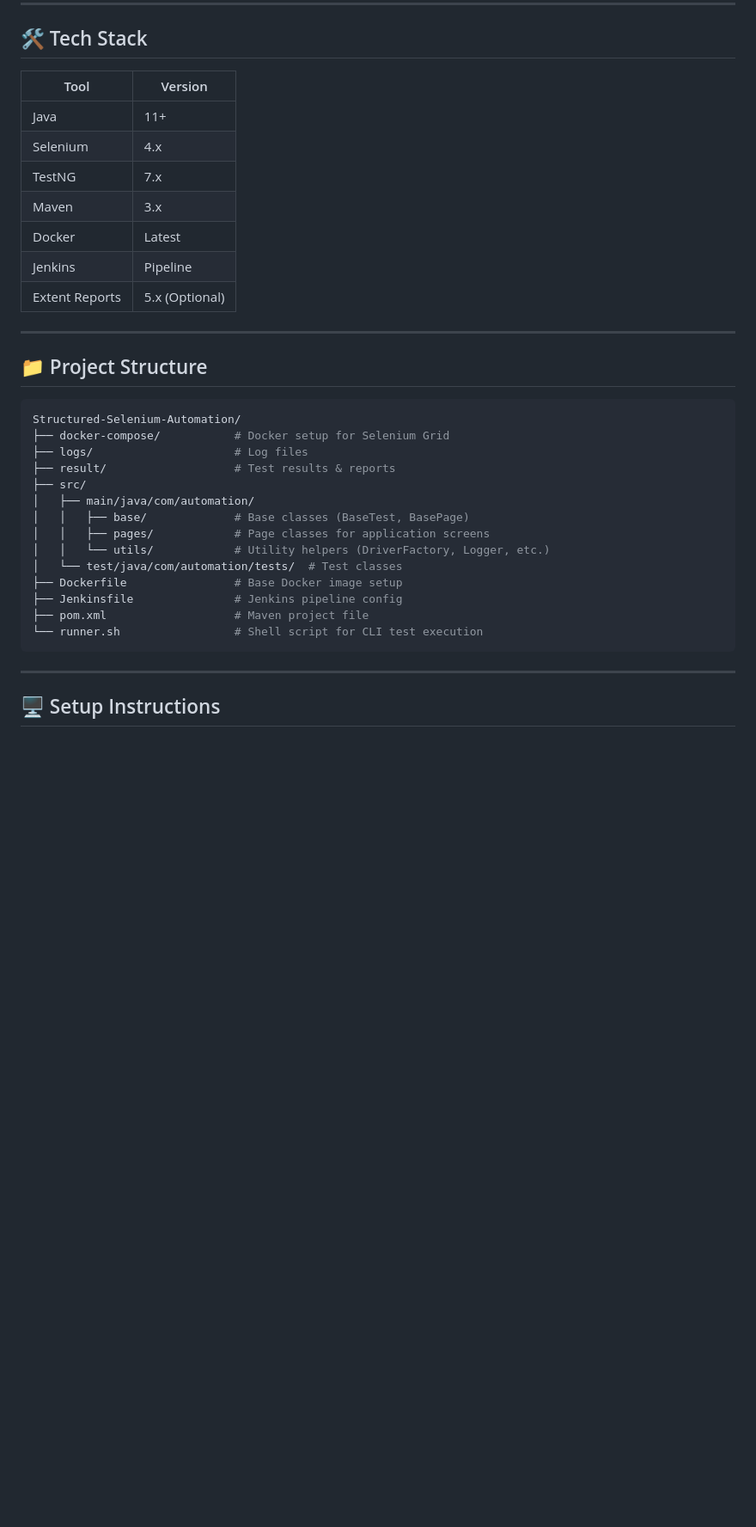
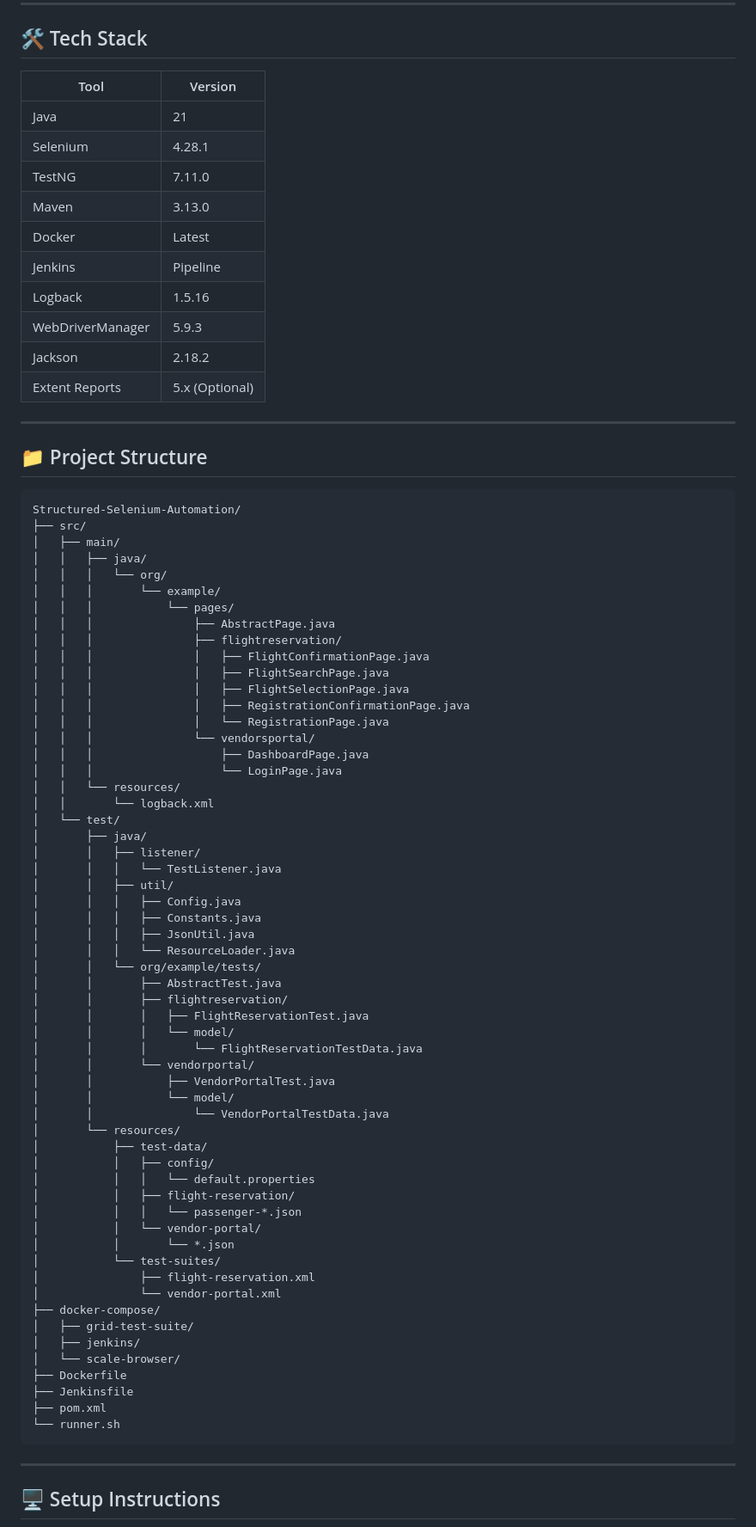
Before and after one commit to shield75/Structured-Selenium-Automation, a Markdown page: README.md, the part around the change. Shown: that part at 86% size. Drawn GitHub-style; blank space fills up the shorter version.

````diff
--- a/README.md
+++ b/README.md
@@ -19,35 +19,81 @@ Structured Selenium Automation is a robust test automation framework using Selen
 
 ## 🛠️ Tech Stack
 
-| Tool           | Version        |
-|----------------|----------------|
-| Java           | 11+            |
-| Selenium       | 4.x            |
-| TestNG         | 7.x            |
-| Maven          | 3.x            |
-| Docker         | Latest         |
-| Jenkins        | Pipeline       |
+| Tool              | Version        |
+|-------------------|----------------|
+| Java              | 21             |
+| Selenium          | 4.28.1         |
+| TestNG           | 7.11.0         |
+| Maven            | 3.13.0         |
+| Docker           | Latest         |
+| Jenkins          | Pipeline       |
+| Logback          | 1.5.16         |
+| WebDriverManager | 5.9.3          |
+| Jackson          | 2.18.2         |
 | Extent Reports | 5.x (Optional) |
 
 ---
 
 ## 📁 Project Structure
 
-```bash
+```plaintext
 Structured-Selenium-Automation/
-├── docker-compose/           # Docker setup for Selenium Grid
-├── logs/                     # Log files
-├── result/                   # Test results & reports
 ├── src/
-│   ├── main/java/com/automation/
-│   │   ├── base/             # Base classes (BaseTest, BasePage)
-│   │   ├── pages/            # Page classes for application screens
-│   │   └── utils/            # Utility helpers (DriverFactory, Logger, etc.)
-│   └── test/java/com/automation/tests/  # Test classes
-├── Dockerfile                # Base Docker image setup
-├── Jenkinsfile               # Jenkins pipeline config
-├── pom.xml                   # Maven project file
-└── runner.sh                 # Shell script for CLI test execution
+│   ├── main/
+│   │   ├── java/
+│   │   │   └── org/
+│   │   │       └── example/
+│   │   │           └── pages/
+│   │   │               ├── AbstractPage.java
+│   │   │               ├── flightreservation/
+│   │   │               │   ├── FlightConfirmationPage.java
+│   │   │               │   ├── FlightSearchPage.java
+│   │   │               │   ├── FlightSelectionPage.java
+│   │   │               │   ├── RegistrationConfirmationPage.java
+│   │   │               │   └── RegistrationPage.java
+│   │   │               └── vendorsportal/
+│   │   │                   ├── DashboardPage.java
+│   │   │                   └── LoginPage.java
+│   │   └── resources/
+│   │       └── logback.xml
+│   └── test/
+│       ├── java/
+│       │   ├── listener/
+│       │   │   └── TestListener.java
+│       │   ├── util/
+│       │   │   ├── Config.java
+│       │   │   ├── Constants.java
+│       │   │   ├── JsonUtil.java
+│       │   │   └── ResourceLoader.java
+│       │   └── org/example/tests/
+│       │       ├── AbstractTest.java
+│       │       ├── flightreservation/
+│       │       │   ├── FlightReservationTest.java
+│       │       │   └── model/
+│       │       │       └── FlightReservationTestData.java
+│       │       └── vendorportal/
+│       │           ├── VendorPortalTest.java
+│       │           └── model/
+│       │               └── VendorPortalTestData.java
+│       └── resources/
+│           ├── test-data/
+│           │   ├── config/
+│           │   │   └── default.properties
+│           │   ├── flight-reservation/
+│           │   │   └── passenger-*.json
+│           │   └── vendor-portal/
+│           │       └── *.json
+│           └── test-suites/
+│               ├── flight-reservation.xml
+│               └── vendor-portal.xml
+├── docker-compose/
+│   ├── grid-test-suite/
+│   ├── jenkins/
+│   └── scale-browser/
+├── Dockerfile
+├── Jenkinsfile
+├── pom.xml
+└── runner.sh
 ```
 
 ---
````
